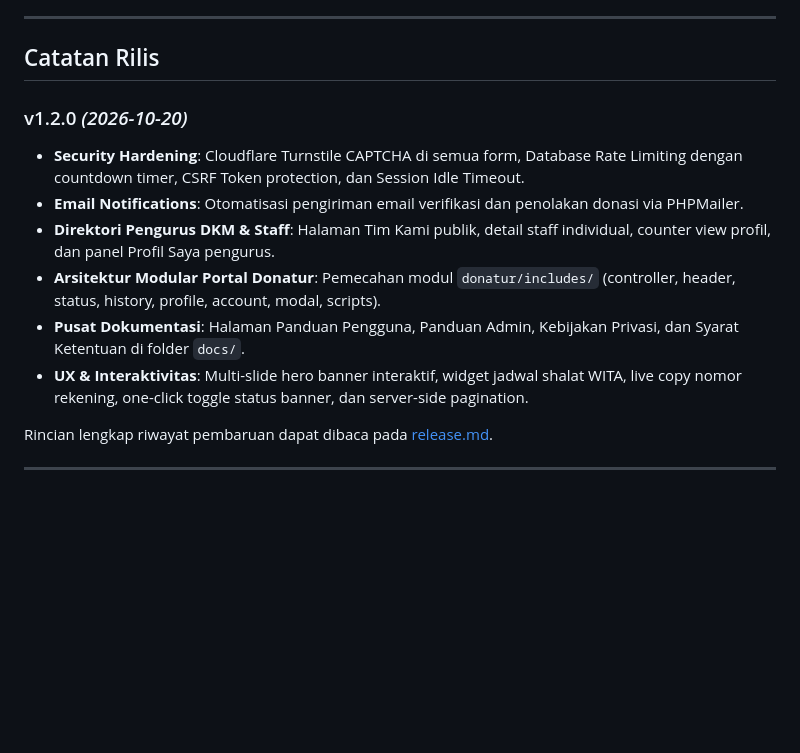
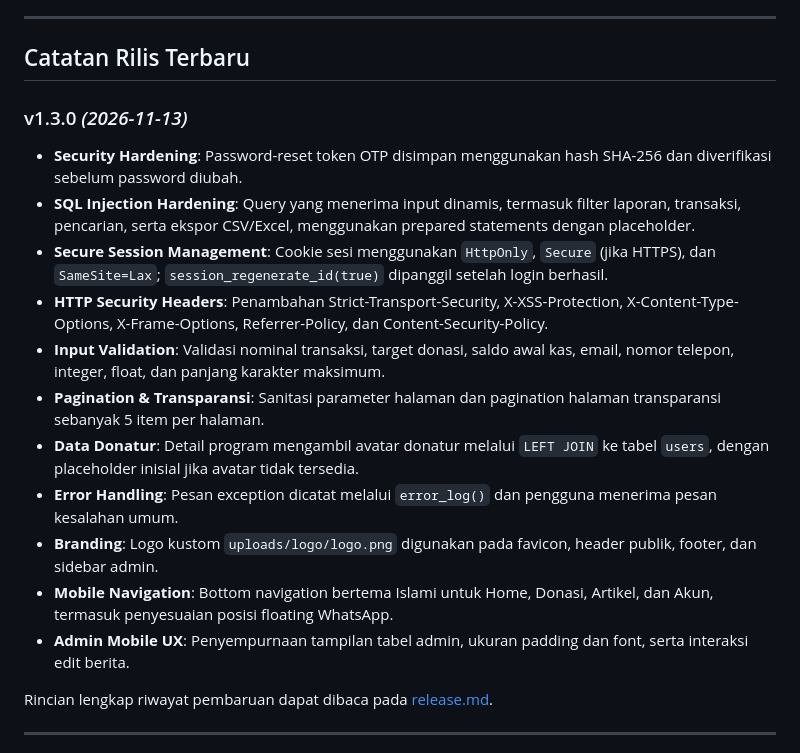
Before and after one commit to Ramardooooo/MesjidApps, a Markdown page: README.md, the part around the change. Drawn GitHub-style; blank space fills up the shorter version.

```diff
--- a/README.md
+++ b/README.md
@@ -456,15 +456,20 @@ Desain antarmuka memadukan keanggunan arsitektur Islam klasik dengan kesederhana
 
 ---
 
-## Catatan Rilis
+## Catatan Rilis Terbaru
 
-### v1.2.0 *(2026-10-20)*
-- **Security Hardening**: Cloudflare Turnstile CAPTCHA di semua form, Database Rate Limiting dengan countdown timer, CSRF Token protection, dan Session Idle Timeout.
-- **Email Notifications**: Otomatisasi pengiriman email verifikasi dan penolakan donasi via PHPMailer.
-- **Direktori Pengurus DKM & Staff**: Halaman Tim Kami publik, detail staff individual, counter view profil, dan panel Profil Saya pengurus.
-- **Arsitektur Modular Portal Donatur**: Pemecahan modul `donatur/includes/` (controller, header, status, history, profile, account, modal, scripts).
-- **Pusat Dokumentasi**: Halaman Panduan Pengguna, Panduan Admin, Kebijakan Privasi, dan Syarat Ketentuan di folder `docs/`.
-- **UX & Interaktivitas**: Multi-slide hero banner interaktif, widget jadwal shalat WITA, live copy nomor rekening, one-click toggle status banner, dan server-side pagination.
+### v1.3.0 *(2026-11-13)*
+- **Security Hardening**: Password-reset token OTP disimpan menggunakan hash SHA-256 dan diverifikasi sebelum password diubah.
+- **SQL Injection Hardening**: Query yang menerima input dinamis, termasuk filter laporan, transaksi, pencarian, serta ekspor CSV/Excel, menggunakan prepared statements dengan placeholder.
+- **Secure Session Management**: Cookie sesi menggunakan `HttpOnly`, `Secure` (jika HTTPS), dan `SameSite=Lax`; `session_regenerate_id(true)` dipanggil setelah login berhasil.
+- **HTTP Security Headers**: Penambahan Strict-Transport-Security, X-XSS-Protection, X-Content-Type-Options, X-Frame-Options, Referrer-Policy, dan Content-Security-Policy.
+- **Input Validation**: Validasi nominal transaksi, target donasi, saldo awal kas, email, nomor telepon, integer, float, dan panjang karakter maksimum.
+- **Pagination & Transparansi**: Sanitasi parameter halaman dan pagination halaman transparansi sebanyak 5 item per halaman.
+- **Data Donatur**: Detail program mengambil avatar donatur melalui `LEFT JOIN` ke tabel `users`, dengan placeholder inisial jika avatar tidak tersedia.
+- **Error Handling**: Pesan exception dicatat melalui `error_log()` dan pengguna menerima pesan kesalahan umum.
+- **Branding**: Logo kustom `uploads/logo/logo.png` digunakan pada favicon, header publik, footer, dan sidebar admin.
+- **Mobile Navigation**: Bottom navigation bertema Islami untuk Home, Donasi, Artikel, dan Akun, termasuk penyesuaian posisi floating WhatsApp.
+- **Admin Mobile UX**: Penyempurnaan tampilan tabel admin, ukuran padding dan font, serta interaksi edit berita.
 
 Rincian lengkap riwayat pembaruan dapat dibaca pada [release.md](release.md).
 
```
